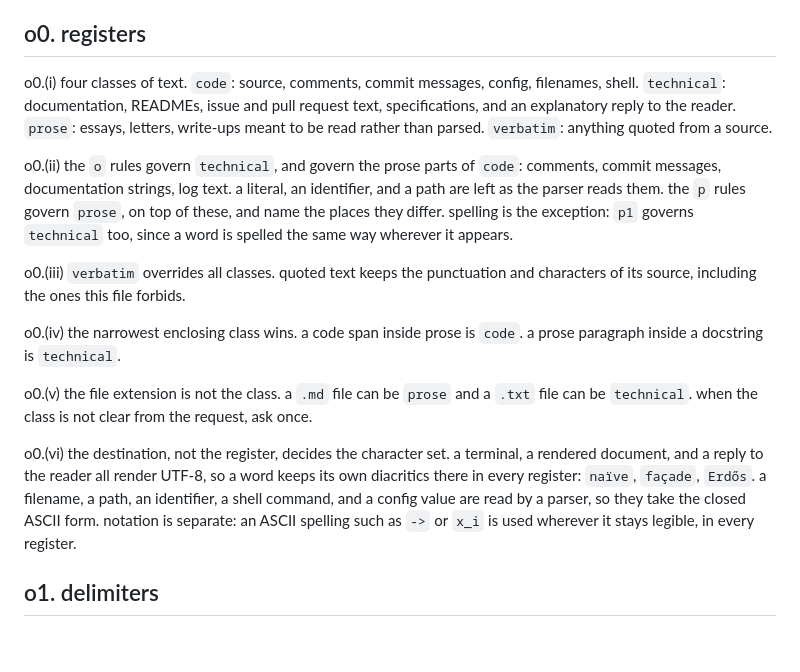
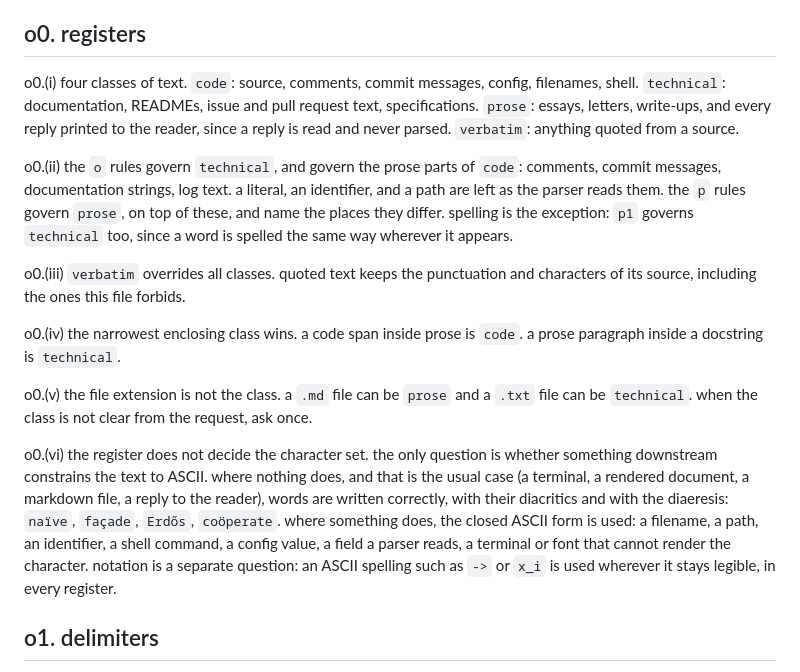
Before and after one commit to Demonstrandum/rho, a Markdown page: system/orthography.md, the part around the change. GitHub-like rendering; blank space fills up the shorter version.

Commit message:
the character set follows the constraint, not the register; a reply is prose

```diff
--- a/system/orthography.md
+++ b/system/orthography.md
@@ -10,8 +10,8 @@ a bare number from the reader is a correction: find what it names, repair it, an
 
 o0.(i) four classes of text.
 `code`: source, comments, commit messages, config, filenames, shell.
-`technical`: documentation, READMEs, issue and pull request text, specifications, and an explanatory reply to the reader.
-`prose`: essays, letters, write-ups meant to be read rather than parsed.
+`technical`: documentation, READMEs, issue and pull request text, specifications.
+`prose`: essays, letters, write-ups, and every reply printed to the reader, since a reply is read and never parsed.
 `verbatim`: anything quoted from a source.
 
 o0.(ii) the `o` rules govern `technical`, and govern the prose parts of `code`: comments, commit messages, documentation strings, log text.
@@ -30,10 +30,11 @@ o0.(v) the file extension is not the class.
 a `.md` file can be `prose` and a `.txt` file can be `technical`.
 when the class is not clear from the request, ask once.
 
-o0.(vi) the destination, not the register, decides the character set.
-a terminal, a rendered document, and a reply to the reader all render UTF-8, so a word keeps its own diacritics there in every register: `naïve`, `façade`, `Erdős`.
-a filename, a path, an identifier, a shell command, and a config value are read by a parser, so they take the closed ASCII form.
-notation is separate: an ASCII spelling such as `->` or `x_i` is used wherever it stays legible, in every register.
+o0.(vi) the register does not decide the character set.
+the only question is whether something downstream constrains the text to ASCII.
+where nothing does, and that is the usual case (a terminal, a rendered document, a markdown file, a reply to the reader), words are written correctly, with their diacritics and with the diaeresis: `naïve`, `façade`, `Erdős`, `coöperate`.
+where something does, the closed ASCII form is used: a filename, a path, an identifier, a shell command, a config value, a field a parser reads, a terminal or font that cannot render the character.
+notation is a separate question: an ASCII spelling such as `->` or `x_i` is used wherever it stays legible, in every register.
 
 ## o1. delimiters
 
```
Also changed, not shown: system/personal-rules.md (+3 -3 lines), system/prose-style.md (+7 -7 lines).
